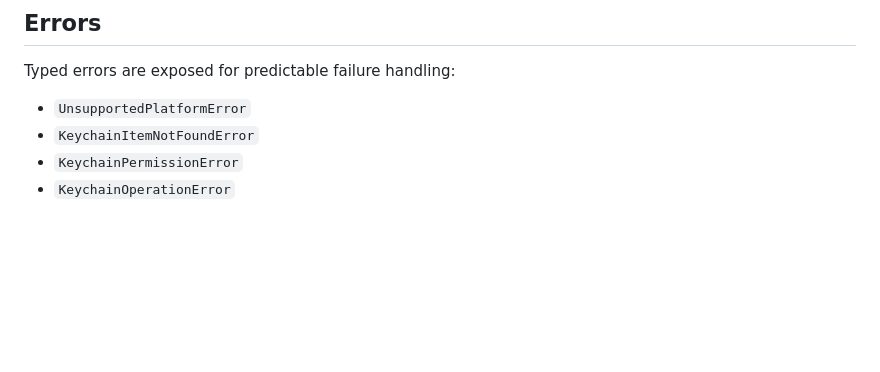
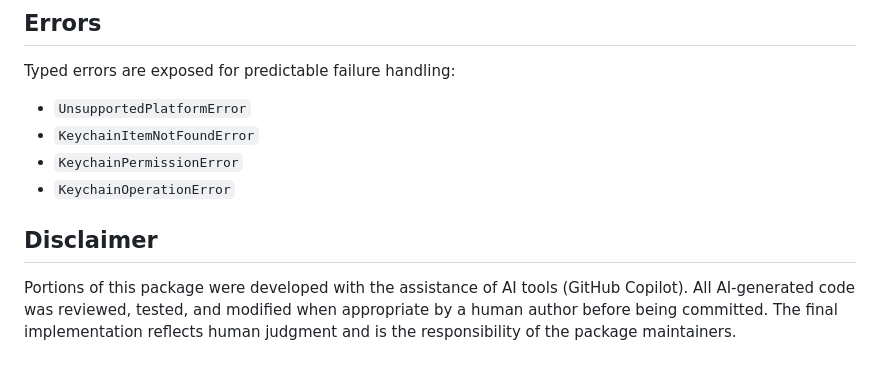
Before and after one commit to Moblin88/KeychainServices.jl, a Markdown page: README.md, the part around the change. GitHub-like rendering; blank space fills up the shorter version.

Commit message:
Add disclaimer regarding AI tool assistance in development

```diff
--- a/README.md
+++ b/README.md
@@ -126,3 +126,7 @@ Typed errors are exposed for predictable failure handling:
 - `KeychainItemNotFoundError`
 - `KeychainPermissionError`
 - `KeychainOperationError`
+
+## Disclaimer
+
+Portions of this package were developed with the assistance of AI tools (GitHub Copilot). All AI-generated code was reviewed, tested, and modified when appropriate by a human author before being committed. The final implementation reflects human judgment and is the responsibility of the package maintainers.
```
